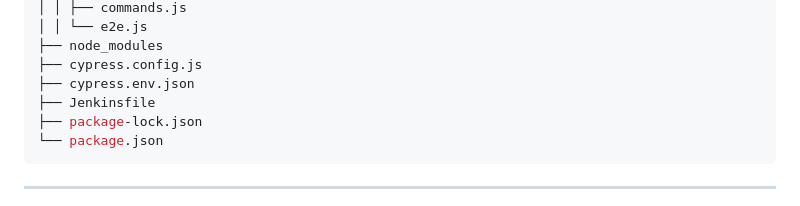
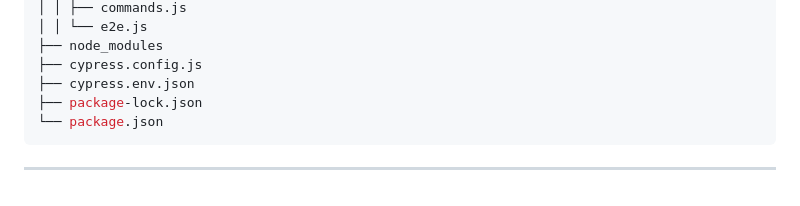
Before and after one commit to Eduferr/teste_automatizado_ebacShop, a Markdown page: README.md, the part around the change. Rendered like a GitHub page.

Commit message:
Ajuste o Readme

````diff
--- a/README.md
+++ b/README.md
@@ -33,7 +33,6 @@ TESTE_AUTOMATIZADO_EBACSHOP
 ├── node_modules
 ├── cypress.config.js
 ├── cypress.env.json
-├── Jenkinsfile
 ├── package-lock.json
 └── package.json
 ```
````
